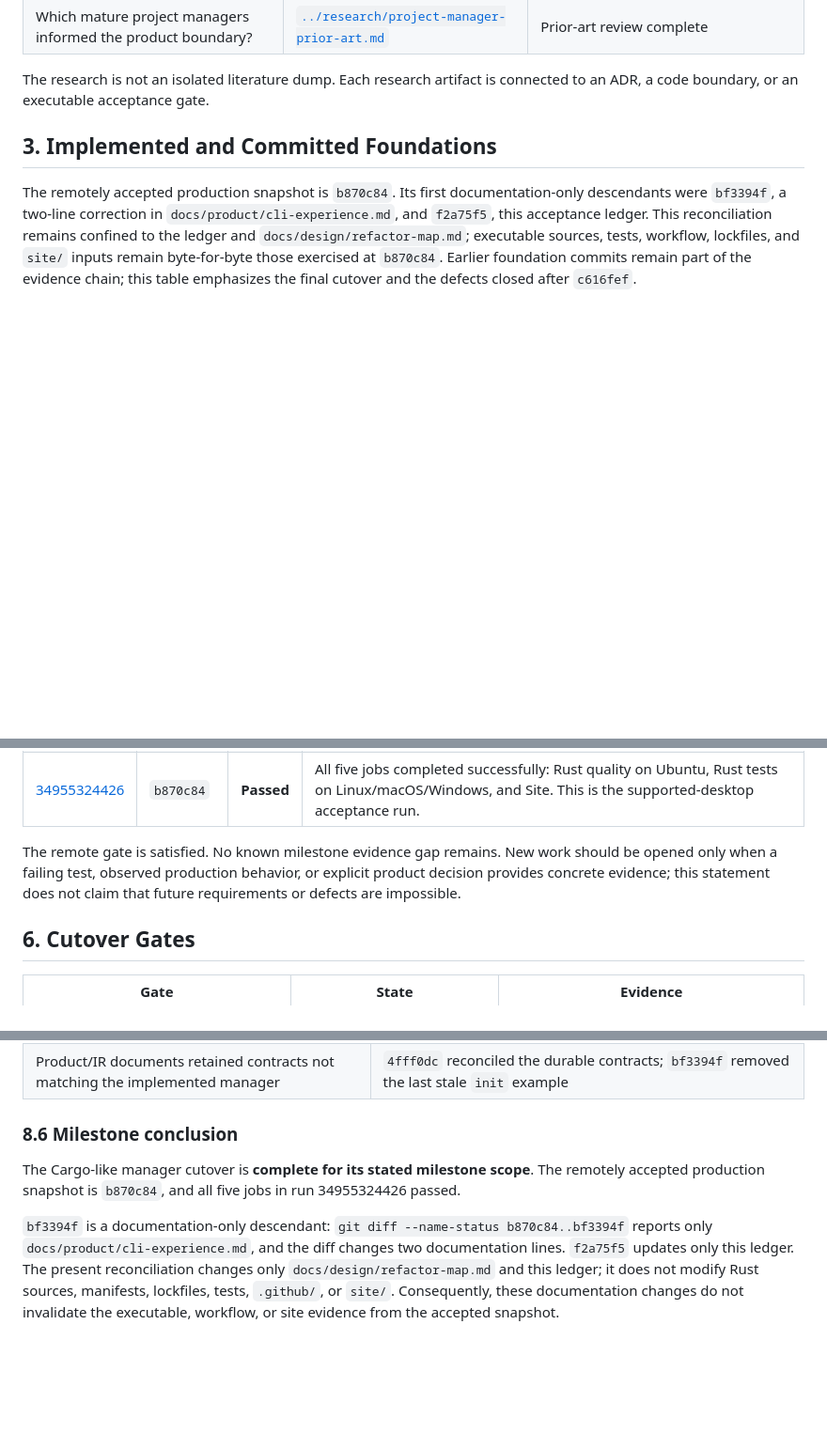
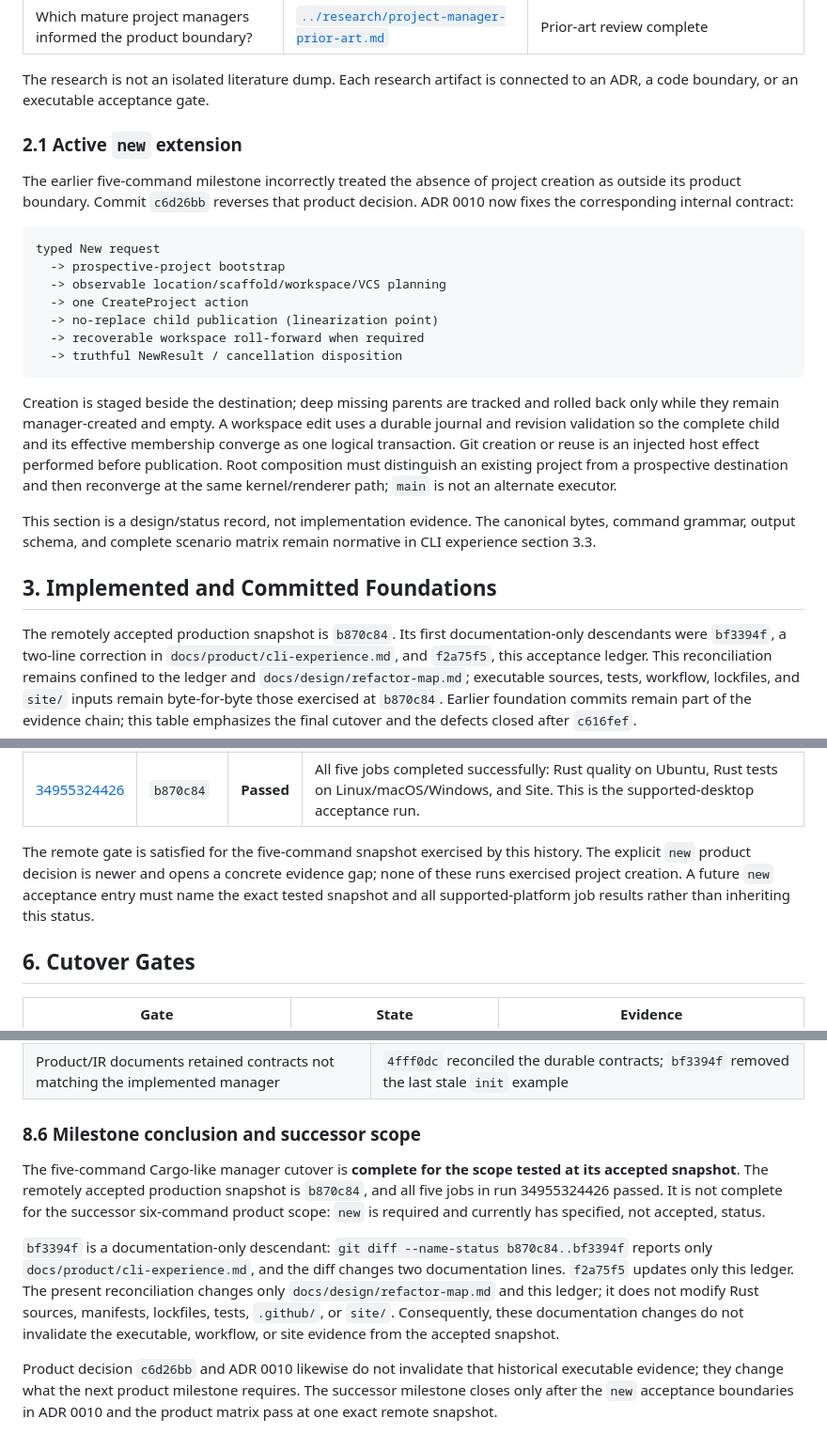
Before and after one commit to kleedaisuki/prompt-squish, a Markdown page: docs/design/project-manager-execution-status.md, 3 parts joined by grey strips. Shown at 94% size. Rendered like a GitHub page; blank space fills up the shorter version.

Commit message:
docs(adr): define transactional new architecture

````diff
--- a/docs/design/project-manager-execution-status.md
+++ b/docs/design/project-manager-execution-status.md
@@ -33,6 +34,34 @@ The completed cutover did not preserve the old internal architecture. It preserv
 | Which mature project managers informed the product boundary? | [`../research/project-manager-prior-art.md`](../research/project-manager-prior-art.md) | Prior-art review complete |
 
 The research is not an isolated literature dump. Each research artifact is connected to an ADR, a code boundary, or an executable acceptance gate.
+
+### 2.1 Active `new` extension
+
+The earlier five-command milestone incorrectly treated the absence of project
+creation as outside its product boundary. Commit `c6d26bb` reverses that product
+decision. ADR 0010 now fixes the corresponding internal contract:
+
+```text
+typed New request
+  -> prospective-project bootstrap
+  -> observable location/scaffold/workspace/VCS planning
+  -> one CreateProject action
+  -> no-replace child publication (linearization point)
+  -> recoverable workspace roll-forward when required
+  -> truthful NewResult / cancellation disposition
+```
+
+Creation is staged beside the destination; deep missing parents are tracked and
+rolled back only while they remain manager-created and empty. A workspace edit
+uses a durable journal and revision validation so the complete child and its
+effective membership converge as one logical transaction. Git creation or reuse
+is an injected host effect performed before publication. Root composition must
+distinguish an existing project from a prospective destination and then
+reconverge at the same kernel/renderer path; `main` is not an alternate executor.
+
+This section is a design/status record, not implementation evidence. The
+canonical bytes, command grammar, output schema, and complete scenario matrix
+remain normative in CLI experience section 3.3.
 
 ## 3. Implemented and Committed Foundations
 
@@ -103,7 +138,11 @@ Remote execution was diagnostic evidence, not a ceremonial rerun. Two failing ru
 | [34948934092](https://github.com/kleedaisuki/prompt-squish/actions/runs/34948934092) | `a3d6d23` | **Failed** | The CAS build defect was closed. Ubuntu strict Clippy then exposed a Unix-unused Windows retry variable/never-loop in the Git fixture cleanup, and Linux/macOS PTY tests exposed renderer/interrupt behavior that depended on timing. This led to `911304b`, `a8084d6`, `be625af`, and `b870c84`. |
 | [34955324426](https://github.com/kleedaisuki/prompt-squish/actions/runs/34955324426) | `b870c84` | **Passed** | All five jobs completed successfully: Rust quality on Ubuntu, Rust tests on Linux/macOS/Windows, and Site. This is the supported-desktop acceptance run. |
 
-The remote gate is satisfied. No known milestone evidence gap remains. New work should be opened only when a failing test, observed production behavior, or explicit product decision provides concrete evidence; this statement does not claim that future requirements or defects are impossible.
+The remote gate is satisfied for the five-command snapshot exercised by this
+history. The explicit `new` product decision is newer and opens a concrete
+evidence gap; none of these runs exercised project creation. A future `new`
+acceptance entry must name the exact tested snapshot and all supported-platform
+job results rather than inheriting this status.
 
 ## 6. Cutover Gates
 
@@ -220,8 +261,17 @@ The source-install steps are intentionally Linux-only in the workflow and were s
 | Link completeness evidence used a tail scalar that could hide order sensitivity | `543b271` added a non-tail scalar witness; the full three-platform workspace suite passed in run 34955324426 |
 | Product/IR documents retained contracts not matching the implemented manager | `4fff0dc` reconciled the durable contracts; `bf3394f` removed the last stale `init` example |
 
-### 8.6 Milestone conclusion
+### 8.6 Milestone conclusion and successor scope
 
-The Cargo-like manager cutover is **complete for its stated milestone scope**. The remotely accepted production snapshot is `b870c84`, and all five jobs in run 34955324426 passed.
+The five-command Cargo-like manager cutover is **complete for the scope tested at
+its accepted snapshot**. The remotely accepted production snapshot is
+`b870c84`, and all five jobs in run 34955324426 passed. It is not complete for
+the successor six-command product scope: `new` is required and currently has
+specified, not accepted, status.
 
 `bf3394f` is a documentation-only descendant: `git diff --name-status b870c84..bf3394f` reports only `docs/product/cli-experience.md`, and the diff changes two documentation lines. `f2a75f5` updates only this ledger. The present reconciliation changes only `docs/design/refactor-map.md` and this ledger; it does not modify Rust sources, manifests, lockfiles, tests, `.github/`, or `site/`. Consequently, these documentation changes do not invalidate the executable, workflow, or site evidence from the accepted snapshot.
+
+Product decision `c6d26bb` and ADR 0010 likewise do not invalidate that
+historical executable evidence; they change what the next product milestone
+requires. The successor milestone closes only after the `new` acceptance
+boundaries in ADR 0010 and the product matrix pass at one exact remote snapshot.
````
Also changed, not shown: other parts of docs/design/project-manager-execution-status.md (+10 -1 lines), docs/adr/0009-microkernel-manager-and-reusable-ir.md (+4 -0 lines), docs/adr/0010-transactional-new-project-creation.md (added, +287 -0 lines).
